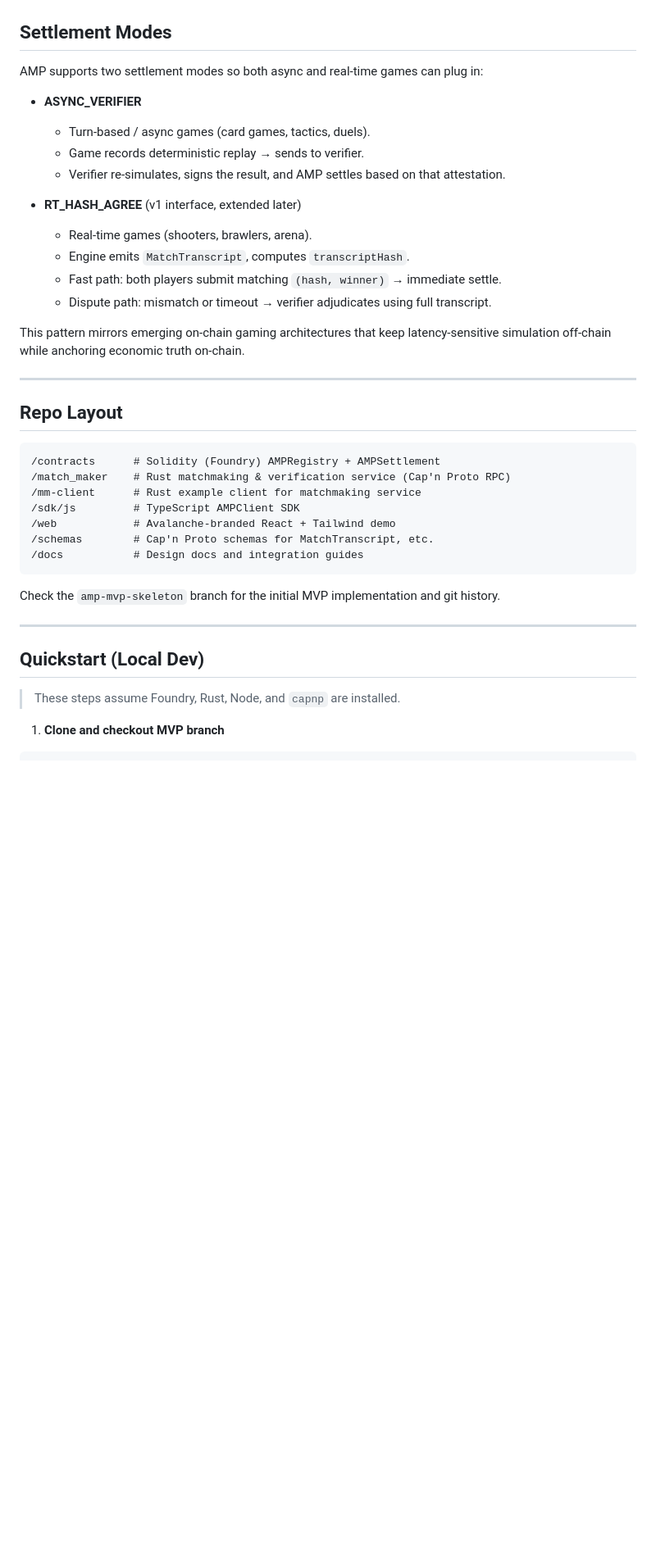
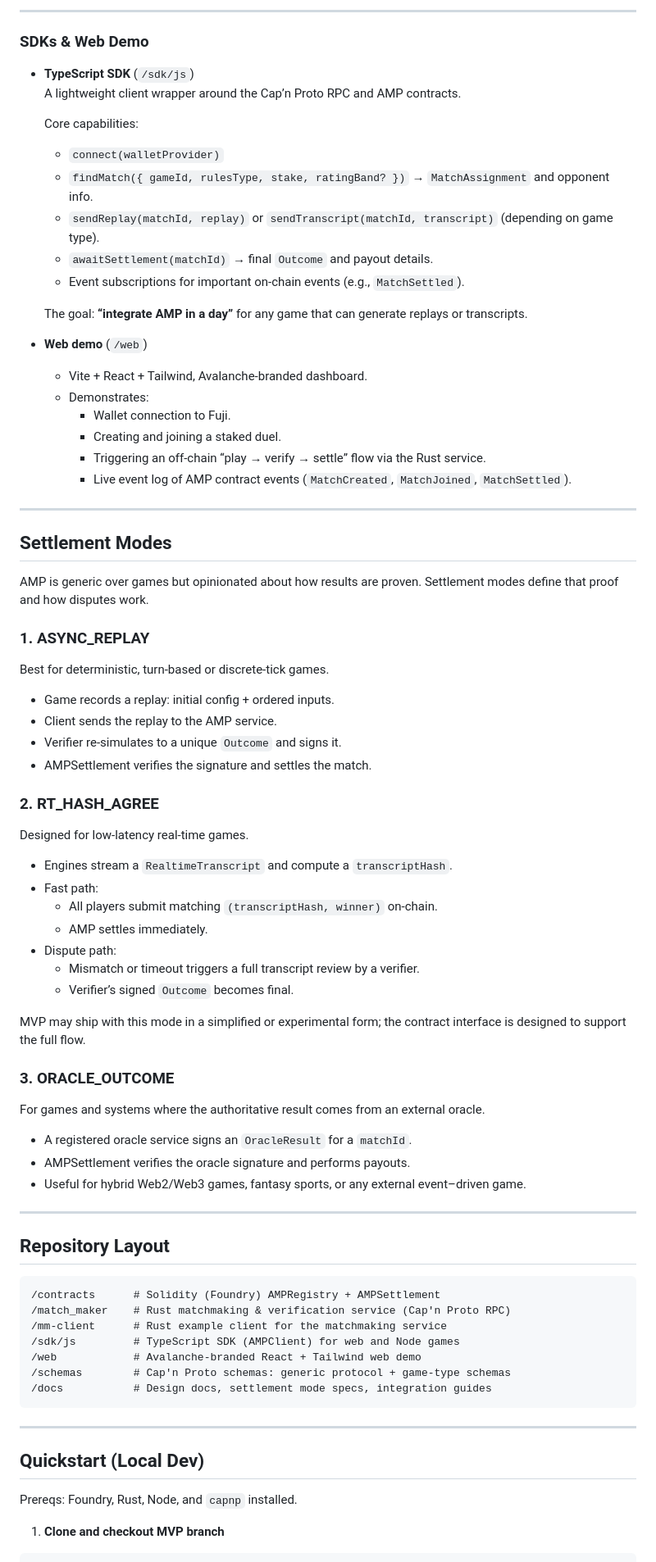
Before and after one commit to BradMyrick/Avalanche-Matchmaking-Protocol, a Markdown page: docs/README.md, the part around one of its changes. Shown at 82% size. GitHub-like rendering; blank space fills up the shorter version.

````diff
--- a/docs/README.md
+++ b/docs/README.md
@@ -77,42 +135,84 @@ MVP ships with a turn-based matchmaking client (`/mm-client`) demonstrating the
+***
+
+### SDKs & Web Demo
+
+- **TypeScript SDK** (`/sdk/js`)
+  A lightweight client wrapper around the Cap’n Proto RPC and AMP contracts.
+
+  Core capabilities:
+
+  - `connect(walletProvider)`
+  - `findMatch({ gameId, rulesType, stake, ratingBand? })` → `MatchAssignment` and opponent info.
+  - `sendReplay(matchId, replay)` or `sendTranscript(matchId, transcript)` (depending on game type).
+  - `awaitSettlement(matchId)` → final `Outcome` and payout details.
+  - Event subscriptions for important on‑chain events (e.g., `MatchSettled`).
+
+  The goal: **“integrate AMP in a day”** for any game that can generate replays or transcripts.
+
+- **Web demo** (`/web`)
+  - Vite + React + Tailwind, Avalanche‑branded dashboard.
+  - Demonstrates:
+    - Wallet connection to Fuji.
+    - Creating and joining a staked duel.
+    - Triggering an off‑chain “play → verify → settle” flow via the Rust service.
+    - Live event log of AMP contract events (`MatchCreated`, `MatchJoined`, `MatchSettled`).
+
+***
 
 ## Settlement Modes
 
-AMP supports two settlement modes so both async and real‑time games can plug in:
+AMP is generic over games but opinionated about how results are proven. Settlement modes define that proof and how disputes work.
 
-- **ASYNC_VERIFIER**
-  - Turn‑based / async games (card games, tactics, duels).
-  - Game records deterministic replay → sends to verifier.
-  - Verifier re‑simulates, signs the result, and AMP settles based on that attestation.
+### 1. ASYNC_REPLAY
 
-- **RT_HASH_AGREE** (v1 interface, extended later)
-  - Real‑time games (shooters, brawlers, arena).
-  - Engine emits `MatchTranscript`, computes `transcriptHash`.
-  - Fast path: both players submit matching `(hash, winner)` → immediate settle.
-  - Dispute path: mismatch or timeout → verifier adjudicates using full transcript.
+Best for deterministic, turn‑based or discrete‑tick games.
 
-This pattern mirrors emerging on‑chain gaming architectures that keep latency‑sensitive simulation off‑chain while anchoring economic truth on‑chain.
+- Game records a replay: initial config + ordered inputs.
+- Client sends the replay to the AMP service.
+- Verifier re‑simulates to a unique `Outcome` and signs it.
+- AMPSettlement verifies the signature and settles the match.
 
----
+### 2. RT_HASH_AGREE
 
-## Repo Layout
+Designed for low‑latency real‑time games.
+
+- Engines stream a `RealtimeTranscript` and compute a `transcriptHash`.
+- Fast path:
+  - All players submit matching `(transcriptHash, winner)` on‑chain.
+  - AMP settles immediately.
+- Dispute path:
+  - Mismatch or timeout triggers a full transcript review by a verifier.
+  - Verifier’s signed `Outcome` becomes final.
+
+MVP may ship with this mode in a simplified or experimental form; the contract interface is designed to support the full flow.
+
+### 3. ORACLE_OUTCOME
+
+For games and systems where the authoritative result comes from an external oracle.
+
+- A registered oracle service signs an `OracleResult` for a `matchId`.
+- AMPSettlement verifies the oracle signature and performs payouts.
+- Useful for hybrid Web2/Web3 games, fantasy sports, or any external event–driven game.
+
+***
+
+## Repository Layout
 
 ```text
 /contracts      # Solidity (Foundry) AMPRegistry + AMPSettlement
 /match_maker    # Rust matchmaking & verification service (Cap'n Proto RPC)
-/mm-client      # Rust example client for matchmaking service
-/sdk/js         # TypeScript AMPClient SDK
-/web            # Avalanche-branded React + Tailwind demo
-/schemas        # Cap'n Proto schemas for MatchTranscript, etc.
-/docs           # Design docs and integration guides
+/mm-client      # Rust example client for the matchmaking service
+/sdk/js         # TypeScript SDK (AMPClient) for web and Node games
+/web            # Avalanche-branded React + Tailwind web demo
+/schemas        # Cap'n Proto schemas: generic protocol + game-type schemas
+/docs           # Design docs, settlement mode specs, integration guides
 ```
 
-Check the `amp-mvp-skeleton` branch for the initial MVP implementation and git history.
-
----
+***
 
 ## Quickstart (Local Dev)
 
-> These steps assume Foundry, Rust, Node, and `capnp` are installed.
+Prereqs: Foundry, Rust, Node, and `capnp` installed.
 
 1. **Clone and checkout MVP branch**
 
````
Also changed, not shown: other parts of docs/README.md (+155 -81 lines).
